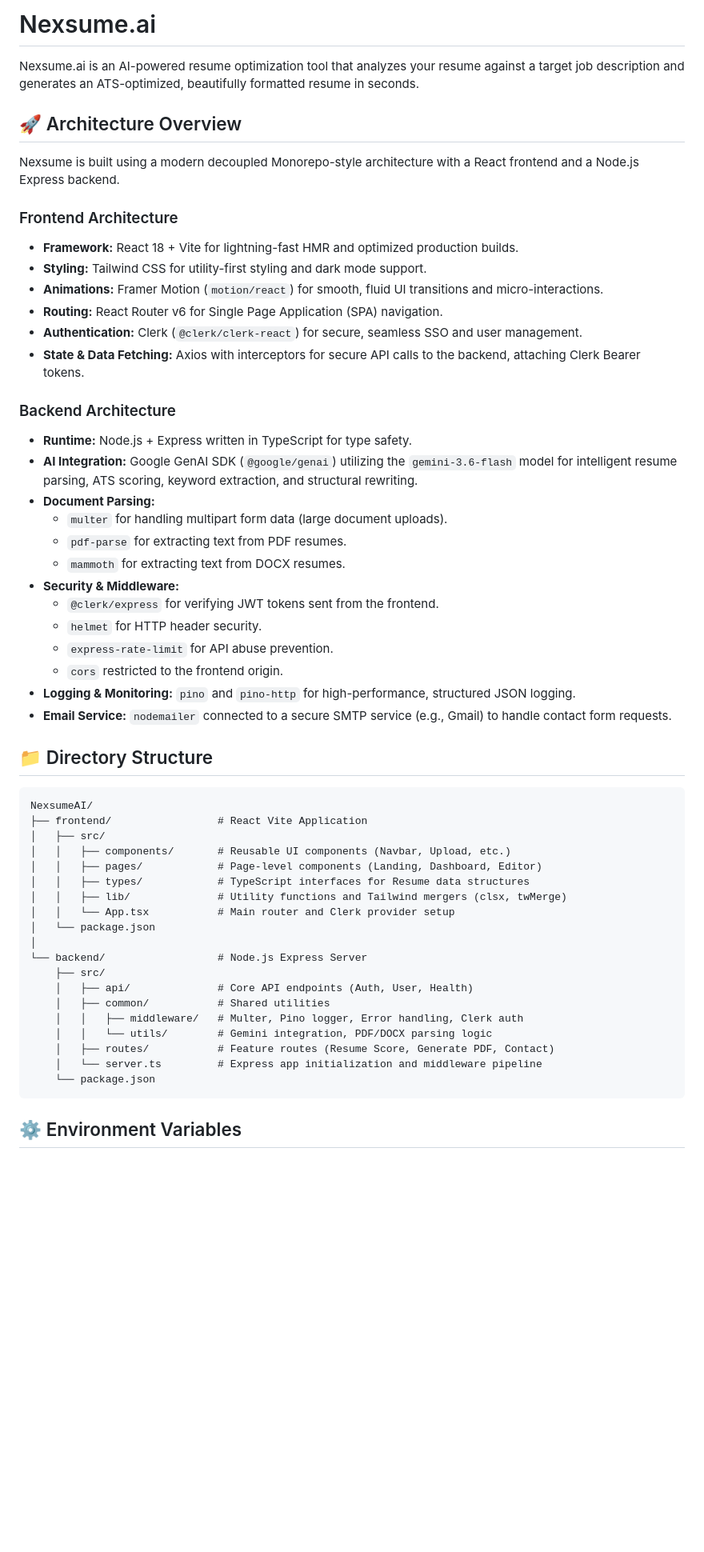
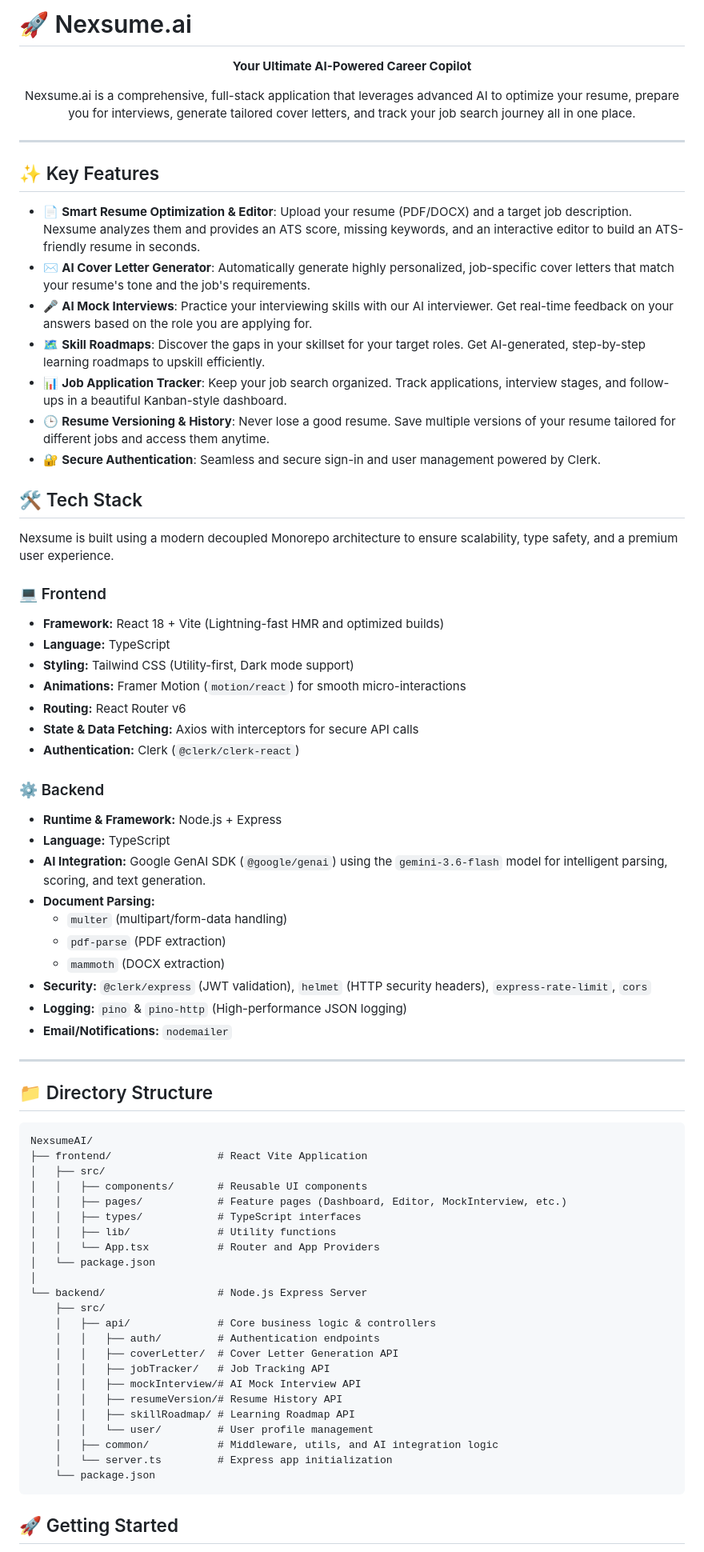
Before and after one commit to Abhinab04/NexsumeAI, a Markdown page: README.md, the part around one of its changes. Shown at 80% size. Drawn GitHub-style; blank space fills up the shorter version.

Commit message:
Revise README with enhanced project details
Updated README to include new features, tech stack, and deployment instructions.

````diff
--- a/README.md
+++ b/README.md
@@ -1,33 +1,48 @@
-# Nexsume.ai
+# 🚀 Nexsume.ai
 
-Nexsume.ai is an AI-powered resume optimization tool that analyzes your resume against a target job description and generates an ATS-optimized, beautifully formatted resume in seconds.
+<div align="center">
+  <p><strong>Your Ultimate AI-Powered Career Copilot</strong></p>
+  <p>Nexsume.ai is a comprehensive, full-stack application that leverages advanced AI to optimize your resume, prepare you for interviews, generate tailored cover letters, and track your job search journey all in one place.</p>
+</div>
 
-## 🚀 Architecture Overview
+---
 
-Nexsume is built using a modern decoupled Monorepo-style architecture with a React frontend and a Node.js Express backend.
+## ✨ Key Features
 
-### Frontend Architecture
-- **Framework:** React 18 + Vite for lightning-fast HMR and optimized production builds.
-- **Styling:** Tailwind CSS for utility-first styling and dark mode support.
-- **Animations:** Framer Motion (`motion/react`) for smooth, fluid UI transitions and micro-interactions.
-- **Routing:** React Router v6 for Single Page Application (SPA) navigation.
-- **Authentication:** Clerk (`@clerk/clerk-react`) for secure, seamless SSO and user management.
-- **State & Data Fetching:** Axios with interceptors for secure API calls to the backend, attaching Clerk Bearer tokens.
+- 📄 **Smart Resume Optimization & Editor**: Upload your resume (PDF/DOCX) and a target job description. Nexsume analyzes them and provides an ATS score, missing keywords, and an interactive editor to build an ATS-friendly resume in seconds.
+- ✉️ **AI Cover Letter Generator**: Automatically generate highly personalized, job-specific cover letters that match your resume's tone and the job's requirements.
+- 🎤 **AI Mock Interviews**: Practice your interviewing skills with our AI interviewer. Get real-time feedback on your answers based on the role you are applying for.
+- 🗺️ **Skill Roadmaps**: Discover the gaps in your skillset for your target roles. Get AI-generated, step-by-step learning roadmaps to upskill efficiently.
+- 📊 **Job Application Tracker**: Keep your job search organized. Track applications, interview stages, and follow-ups in a beautiful Kanban-style dashboard.
+- 🕒 **Resume Versioning & History**: Never lose a good resume. Save multiple versions of your resume tailored for different jobs and access them anytime.
+- 🔐 **Secure Authentication**: Seamless and secure sign-in and user management powered by Clerk.
 
-### Backend Architecture
-- **Runtime:** Node.js + Express written in TypeScript for type safety.
-- **AI Integration:** Google GenAI SDK (`@google/genai`) utilizing the `gemini-3.6-flash` model for intelligent resume parsing, ATS scoring, keyword extraction, and structural rewriting.
+## 🛠️ Tech Stack
+
+Nexsume is built using a modern decoupled Monorepo architecture to ensure scalability, type safety, and a premium user experience.
+
+### 💻 Frontend
+- **Framework:** React 18 + Vite (Lightning-fast HMR and optimized builds)
+- **Language:** TypeScript
+- **Styling:** Tailwind CSS (Utility-first, Dark mode support)
+- **Animations:** Framer Motion (`motion/react`) for smooth micro-interactions
+- **Routing:** React Router v6
+- **State & Data Fetching:** Axios with interceptors for secure API calls
+- **Authentication:** Clerk (`@clerk/clerk-react`)
+
+### ⚙️ Backend
+- **Runtime & Framework:** Node.js + Express
+- **Language:** TypeScript
+- **AI Integration:** Google GenAI SDK (`@google/genai`) using the `gemini-3.6-flash` model for intelligent parsing, scoring, and text generation.
 - **Document Parsing:**
-  - `multer` for handling multipart form data (large document uploads).
-  - `pdf-parse` for extracting text from PDF resumes.
-  - `mammoth` for extracting text from DOCX resumes.
-- **Security & Middleware:**
-  - `@clerk/express` for verifying JWT tokens sent from the frontend.
-  - `helmet` for HTTP header security.
-  - `express-rate-limit` for API abuse prevention.
-  - `cors` restricted to the frontend origin.
-- **Logging & Monitoring:** `pino` and `pino-http` for high-performance, structured JSON logging.
-- **Email Service:** `nodemailer` connected to a secure SMTP service (e.g., Gmail) to handle contact form requests.
+  - `multer` (multipart/form-data handling)
+  - `pdf-parse` (PDF extraction)
+  - `mammoth` (DOCX extraction)
+- **Security:** `@clerk/express` (JWT validation), `helmet` (HTTP security headers), `express-rate-limit`, `cors`
+- **Logging:** `pino` & `pino-http` (High-performance JSON logging)
+- **Email/Notifications:** `nodemailer`
+
+---
 
 ## 📁 Directory Structure
 
@@ -35,23 +50,27 @@ Nexsume is built using a modern decoupled Monorepo-style architecture with a Rea
 NexsumeAI/
 ├── frontend/                 # React Vite Application
 │   ├── src/
-│   │   ├── components/       # Reusable UI components (Navbar, Upload, etc.)
-│   │   ├── pages/            # Page-level components (Landing, Dashboard, Editor)
-│   │   ├── types/            # TypeScript interfaces for Resume data structures
-│   │   ├── lib/              # Utility functions and Tailwind mergers (clsx, twMerge)
-│   │   └── App.tsx           # Main router and Clerk provider setup
+│   │   ├── components/       # Reusable UI components
+│   │   ├── pages/            # Feature pages (Dashboard, Editor, MockInterview, etc.)
+│   │   ├── types/            # TypeScript interfaces
+│   │   ├── lib/              # Utility functions
+│   │   └── App.tsx           # Router and App Providers
 │   └── package.json
 │
 └── backend/                  # Node.js Express Server
     ├── src/
-    │   ├── api/              # Core API endpoints (Auth, User, Health)
-    │   ├── common/           # Shared utilities
-    │   │   ├── middleware/   # Multer, Pino logger, Error handling, Clerk auth
-    │   │   └── utils/        # Gemini integration, PDF/DOCX parsing logic
-    │   ├── routes/           # Feature routes (Resume Score, Generate PDF, Contact)
-    │   └── server.ts         # Express app initialization and middleware pipeline
+    │   ├── api/              # Core business logic & controllers
+    │   │   ├── auth/         # Authentication endpoints
+    │   │   ├── coverLetter/  # Cover Letter Generation API
+    │   │   ├── jobTracker/   # Job Tracking API
+    │   │   ├── mockInterview/# AI Mock Interview API
+    │   │   ├── resumeVersion/# Resume History API
+    │   │   ├── skillRoadmap/ # Learning Roadmap API
+    │   │   └── user/         # User profile management
+    │   ├── common/           # Middleware, utils, and AI integration logic
+    │   └── server.ts         # Express app initialization
     └── package.json
 ```
 
-## ⚙️ Environment Variables
+## 🚀 Getting Started
 
````
Also changed, not shown: other parts of README.md (+46 -46 lines).
